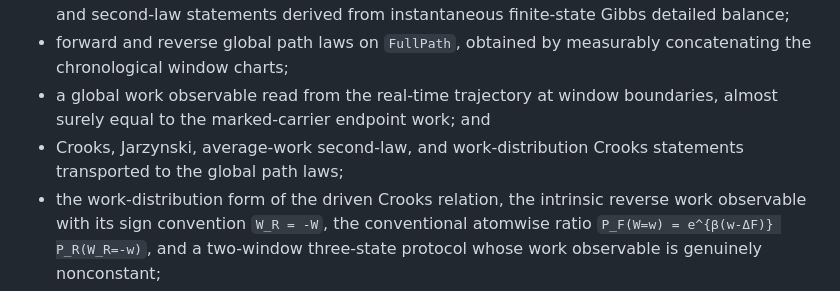
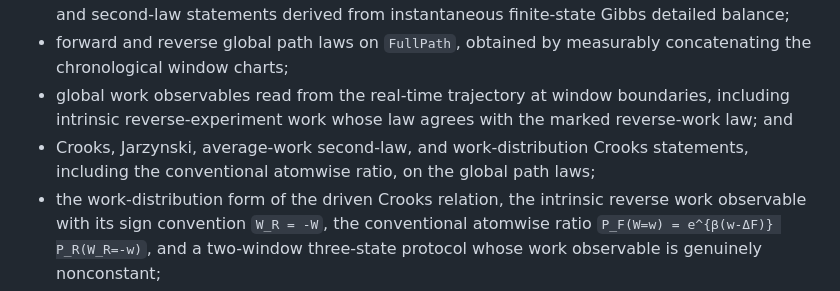
Before and after one commit to kiyo-e/CrooksJarzynskiLean, a Markdown page: README.md, the part around the change. Rendered like a GitHub page.

Commit message:
docs: document global reverse work and Crooks ratio

```diff
--- a/README.md
+++ b/README.md
@@ -72,10 +72,12 @@ The library proves:
   instantaneous finite-state Gibbs detailed balance;
 - forward and reverse global path laws on `FullPath`, obtained by measurably
   concatenating the chronological window charts;
-- a global work observable read from the real-time trajectory at window
-  boundaries, almost surely equal to the marked-carrier endpoint work; and
+- global work observables read from the real-time trajectory at window
+  boundaries, including intrinsic reverse-experiment work whose law agrees
+  with the marked reverse-work law; and
 - Crooks, Jarzynski, average-work second-law, and work-distribution Crooks
-  statements transported to the global path laws;
+  statements, including the conventional atomwise ratio, on the global path
+  laws;
 - the work-distribution form of the driven Crooks relation, the intrinsic
   reverse work observable with its sign convention `W_R = -W`, the
   conventional atomwise ratio `P_F(W=w) = e^{β(w-ΔF)} P_R(W_R=-w)`, and a
```
Also changed, not shown: DRIVEN_PROTOCOL.md (+7 -0 lines), FORMALIZATION.md (+5 -0 lines).
